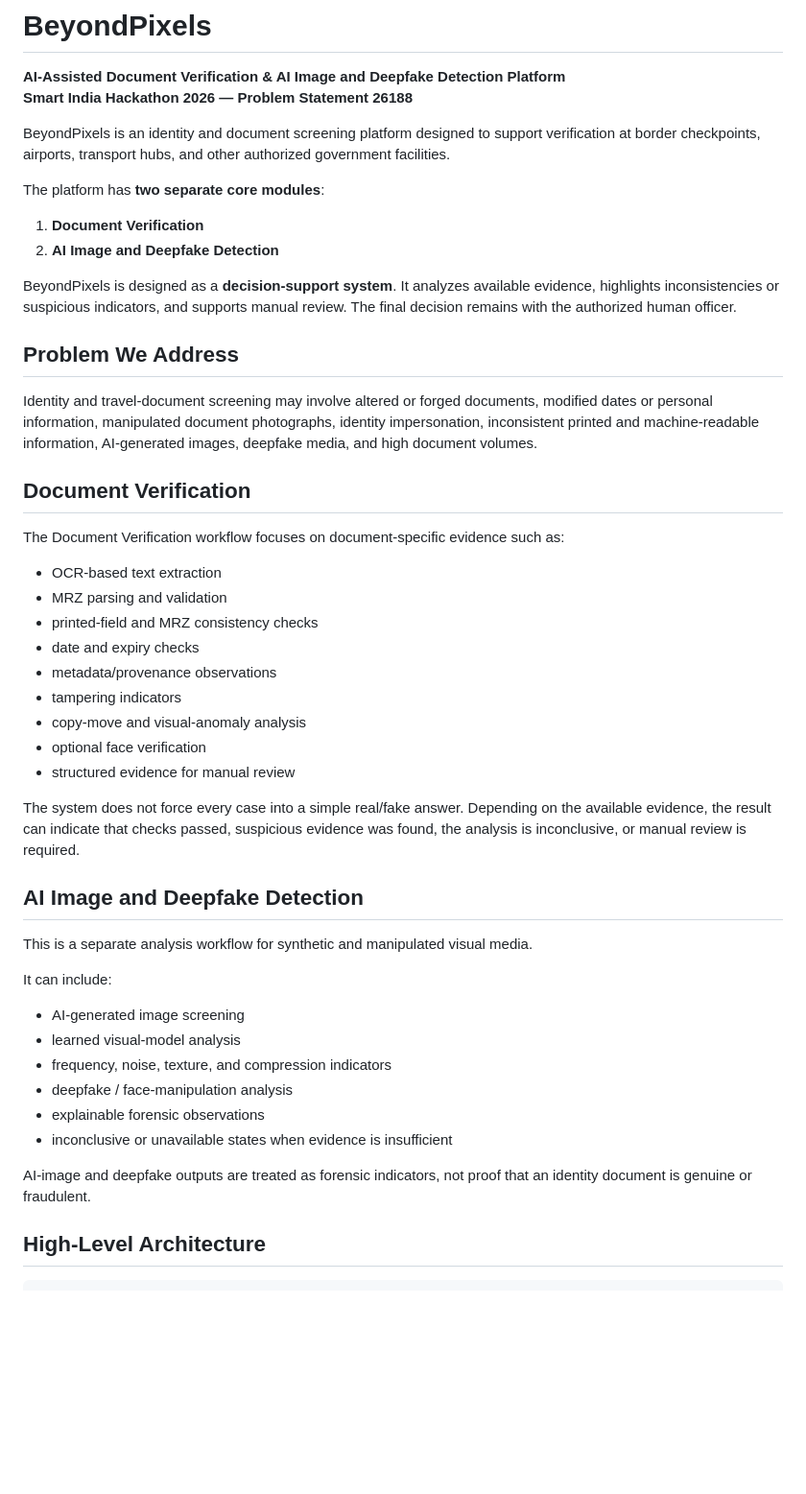
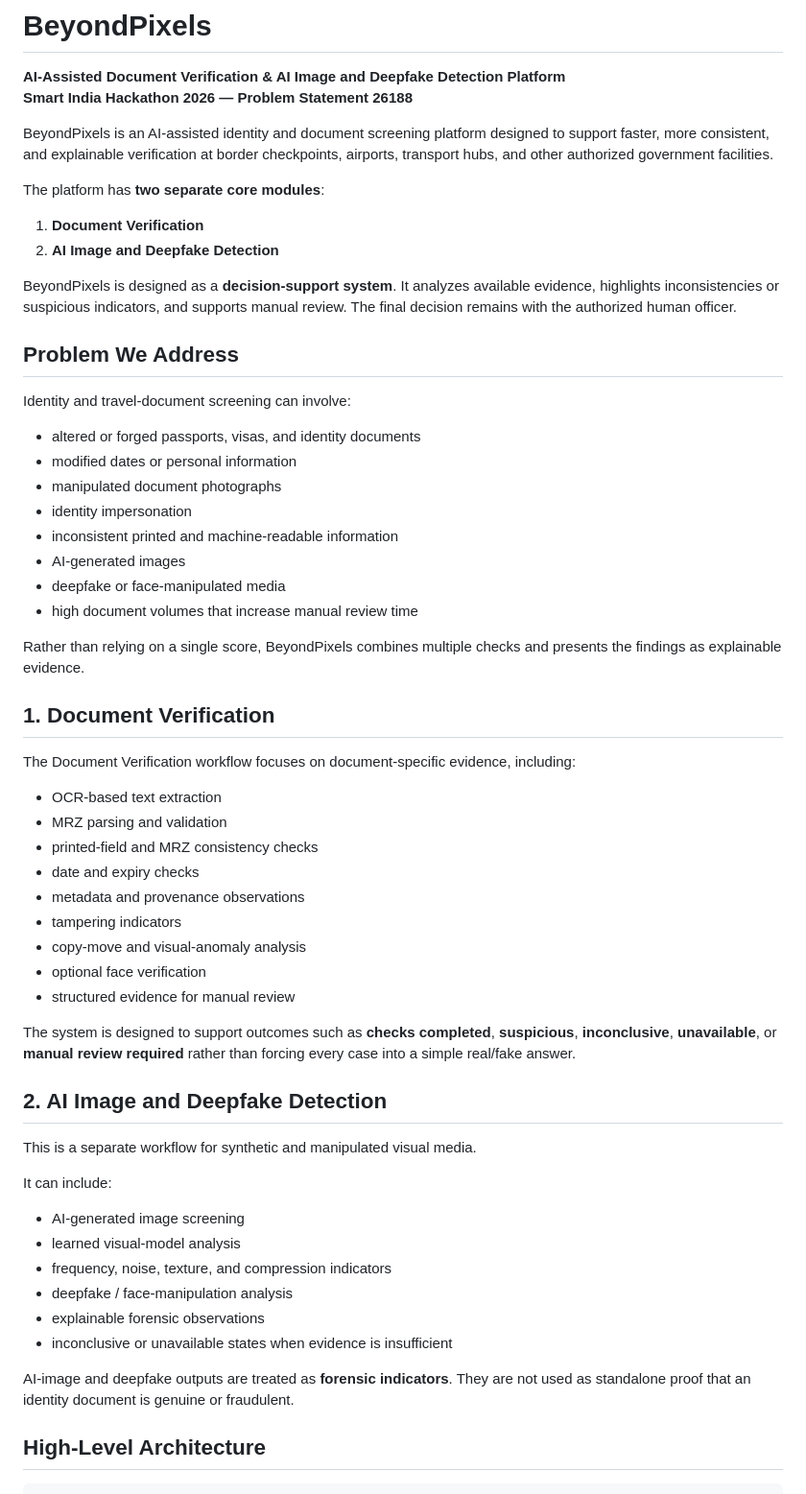
Before and after one commit to Lucifer-358-coder/BeyondPixels-SIH-2026, a Markdown page: README.md, the part around one of its changes. Shown at 96% size. Rendered like a GitHub page; blank space fills up the shorter version.

Commit message:
docs: polish evaluator-facing project documentation

```diff
--- a/README.md
+++ b/README.md
@@ -3,7 +3,7 @@
 **AI-Assisted Document Verification & AI Image and Deepfake Detection Platform**
 **Smart India Hackathon 2026 — Problem Statement 26188**
 
-BeyondPixels is an identity and document screening platform designed to support verification at border checkpoints, airports, transport hubs, and other authorized government facilities.
+BeyondPixels is an AI-assisted identity and document screening platform designed to support faster, more consistent, and explainable verification at border checkpoints, airports, transport hubs, and other authorized government facilities.
 
 The platform has **two separate core modules**:
 
@@ -14,27 +14,38 @@ BeyondPixels is designed as a **decision-support system**. It analyzes available
 
 ## Problem We Address
 
-Identity and travel-document screening may involve altered or forged documents, modified dates or personal information, manipulated document photographs, identity impersonation, inconsistent printed and machine-readable information, AI-generated images, deepfake media, and high document volumes.
+Identity and travel-document screening can involve:
 
-## Document Verification
+- altered or forged passports, visas, and identity documents
+- modified dates or personal information
+- manipulated document photographs
+- identity impersonation
+- inconsistent printed and machine-readable information
+- AI-generated images
+- deepfake or face-manipulated media
+- high document volumes that increase manual review time
 
-The Document Verification workflow focuses on document-specific evidence such as:
+Rather than relying on a single score, BeyondPixels combines multiple checks and presents the findings as explainable evidence.
+
+## 1. Document Verification
+
+The Document Verification workflow focuses on document-specific evidence, including:
 
 - OCR-based text extraction
 - MRZ parsing and validation
 - printed-field and MRZ consistency checks
 - date and expiry checks
-- metadata/provenance observations
+- metadata and provenance observations
 - tampering indicators
 - copy-move and visual-anomaly analysis
 - optional face verification
 - structured evidence for manual review
 
-The system does not force every case into a simple real/fake answer. Depending on the available evidence, the result can indicate that checks passed, suspicious evidence was found, the analysis is inconclusive, or manual review is required.
+The system is designed to support outcomes such as **checks completed**, **suspicious**, **inconclusive**, **unavailable**, or **manual review required** rather than forcing every case into a simple real/fake answer.
 
-## AI Image and Deepfake Detection
+## 2. AI Image and Deepfake Detection
 
-This is a separate analysis workflow for synthetic and manipulated visual media.
+This is a separate workflow for synthetic and manipulated visual media.
 
 It can include:
 
@@ -45,7 +56,7 @@ It can include:
 - explainable forensic observations
 - inconclusive or unavailable states when evidence is insufficient
 
-AI-image and deepfake outputs are treated as forensic indicators, not proof that an identity document is genuine or fraudulent.
+AI-image and deepfake outputs are treated as **forensic indicators**. They are not used as standalone proof that an identity document is genuine or fraudulent.
 
 ## High-Level Architecture
 
```
Also changed, not shown: other parts of README.md (+12 -10 lines).
